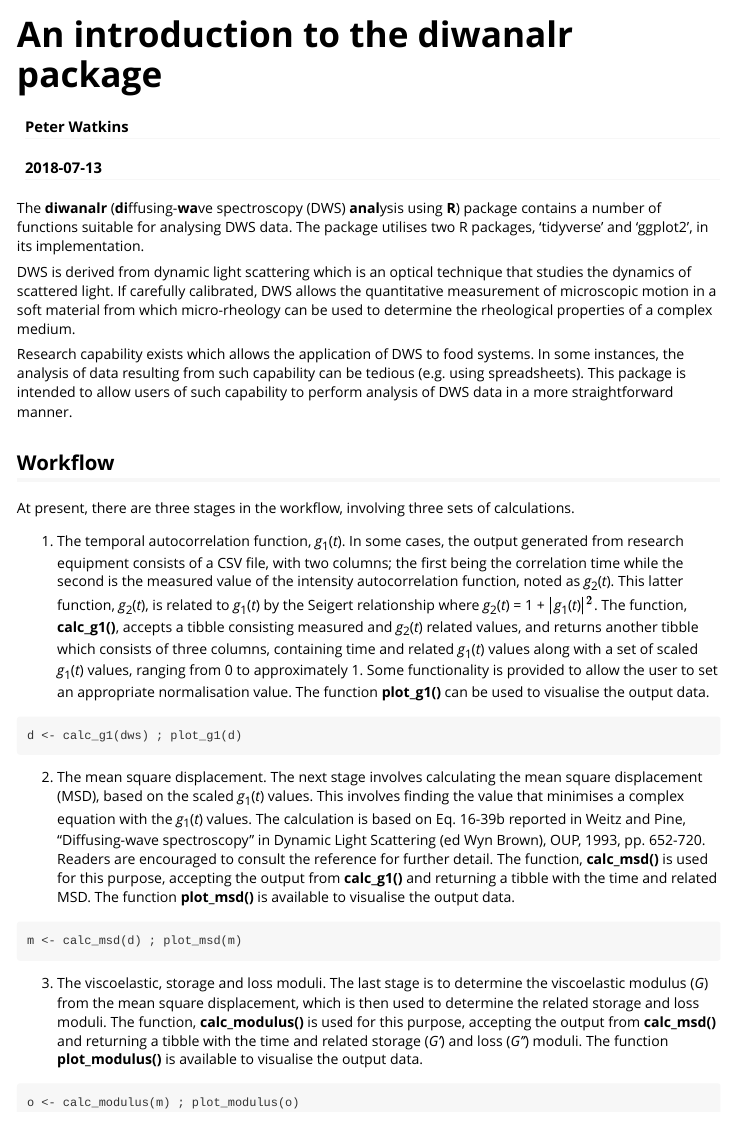
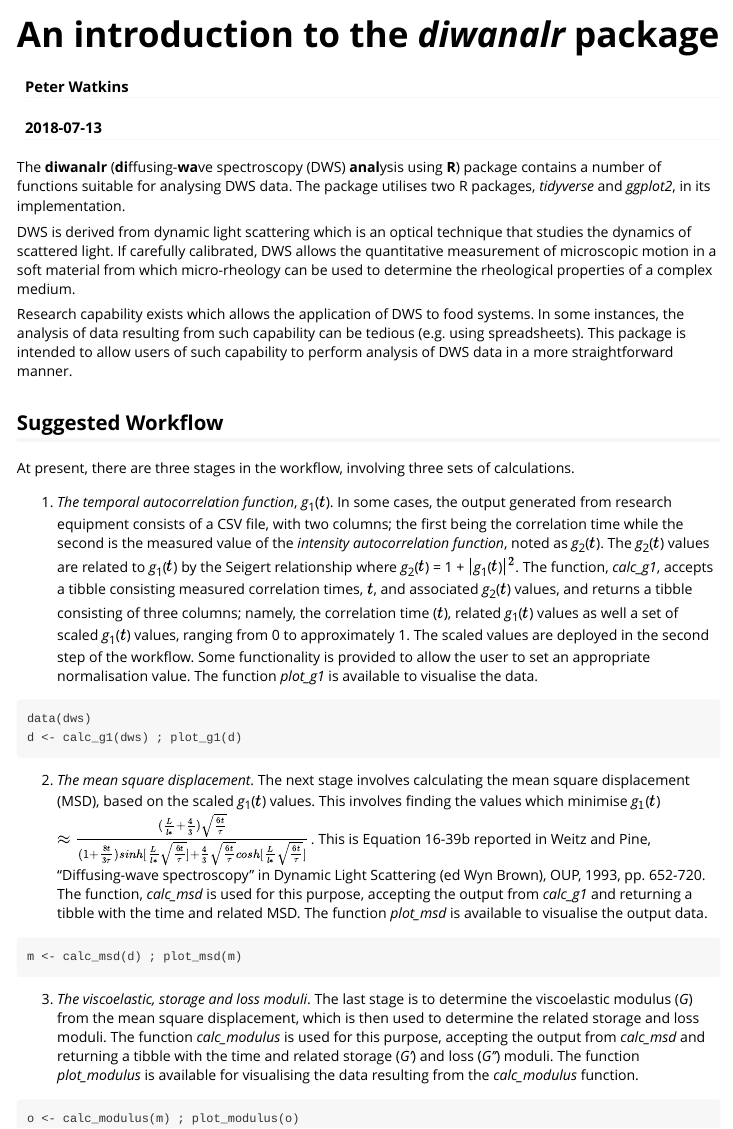
Before and after one commit to peterjwatkins/diwanalr, an R Markdown document (vignettes/diwanalr.Rmd): the page in a window 1100 px wide, from its top. Rendered offline with R 4.5, knitr and Pandoc, with nearby package versions.

Commit message:
New vignette

````diff
--- a/vignettes/diwanalr.Rmd
+++ b/vignettes/diwanalr.Rmd
@@ -1,5 +1,5 @@
 ---
-title: "An introduction to the diwanalr package"
+title: "An introduction to the *diwanalr* package"
 author: "Peter Watkins"
 date: "`r Sys.Date()`"
 output: rmarkdown::html_vignette
@@ -16,33 +16,34 @@ knitr::opts_chunk$set(
 )
 ```
 
-The **diwanalr** (**di**ffusing-**wa**ve spectroscopy (DWS) **anal**ysis using **R**) package contains a number of functions suitable for analysing DWS data. The package utilises two R packages, 'tidyverse' and 'ggplot2', in its implementation.
+The **diwanalr** (**di**ffusing-**wa**ve spectroscopy (DWS) **anal**ysis using **R**) package contains a number of functions suitable for analysing DWS data. The package utilises two R packages, *tidyverse* and *ggplot2*, in its implementation.
 
 DWS is derived from dynamic light scattering which is an optical technique that studies the dynamics of scattered light. If carefully calibrated, DWS allows the quantitative measurement of microscopic motion in a soft material from which micro-rheology can be used to determine the rheological properties of a complex medium.
 
 Research capability exists which allows the application of DWS to food systems. In some instances, the analysis of data resulting from such capability can be tedious (e.g. using spreadsheets). This package is intended to allow users of such capability to perform analysis of DWS data in a more straightforward manner.
 
 
-## Workflow
+## Suggested Workflow
 At present, there are three stages in the workflow, involving three sets of calculations.
 
-1. The temporal autocorrelation function, *g*~1~(*t*).
-In some cases, the output generated from research equipment consists of a CSV file, with two columns; the first being the correlation time while the second is the measured value of the intensity autocorrelation function, noted as *g*~2~(*t*). This latter function, *g*~2~(*t*), is related to *g*~1~(*t*) by the Seigert relationship where *g*~2~(*t*) = 1 + $|$*g*~1~(*t*)$|$$^2$. The function, **calc_g1()**, accepts a tibble consisting measured and *g*~2~(*t*) related values, and returns another tibble which consists of three columns, containing time and related *g*~1~(*t*) values along with a set of scaled *g*~1~(*t*) values, ranging from 0 to approximately 1. Some functionality is provided to allow the user to set an appropriate normalisation value. The function **plot_g1()** can be used to visualise the output data.
+1. *The temporal autocorrelation function*, *g*~1~($t$).
+In some cases, the output generated from research equipment consists of a CSV file, with two columns; the first being the correlation time while the second is the measured value of the *intensity autocorrelation function*, noted as *g*~2~($t$). The *g*~2~($t$) values are related to *g*~1~($t$) by the Seigert relationship where *g*~2~($t$) = 1 + $|$*g*~1~($t$)$|$$^2$. The function, *calc_g1*, accepts a tibble consisting measured correlation times, $t$, and associated *g*~2~($t$) values, and returns a tibble consisting of three columns; namely, the correlation time ($t$), related *g*~1~($t$) values as well a set of scaled *g*~1~($t$) values, ranging from 0 to approximately 1. The scaled values are deployed in the second step of the workflow. Some functionality is provided to allow the user to set an appropriate normalisation value. The function *plot_g1* is available to visualise the data.
 
 ```
+data(dws)
 d <- calc_g1(dws) ; plot_g1(d)
 ```
 
 
-2. The mean square displacement.
-The next stage involves calculating the mean square displacement (MSD), based on the scaled *g*~1~(*t*) values. This involves finding the value that minimises a complex equation with the *g*~1~(*t*) values. The calculation is based on Eq. 16-39b reported in Weitz and Pine, "Diffusing-wave spectroscopy" in Dynamic Light Scattering (ed Wyn Brown), OUP, 1993, pp. 652-720. Readers are encouraged to consult the reference for further detail. The function, **calc_msd()** is used for this purpose, accepting the output from **calc_g1()** and returning a tibble with the time and related MSD. The function **plot_msd()** is available to visualise the output data.
+2. *The mean square displacement*.
+The next stage involves calculating the mean square displacement (MSD), based on the scaled *g*~1~($t$) values. This involves finding the values which minimise *g*$_{1}$($t$)$\approx\frac{(\frac{L}{l*}+\frac{4}{3})\sqrt{\frac{6t}{\tau}}}{(1+\frac{8t}{3\tau})sinh[\frac{L}{l*}\sqrt{\frac{6t}{\tau}}]+\frac{4}{3}\sqrt{\frac{6t}{\tau}}cosh[\frac{L}{l*}\sqrt{\frac{6t}{\tau}}]}$. This is Equation 16-39b reported in Weitz and Pine, "Diffusing-wave spectroscopy" in Dynamic Light Scattering (ed Wyn Brown), OUP, 1993, pp. 652-720. The function, *calc_msd* is used for this purpose, accepting the output from *calc_g1* and returning a tibble with the time and related MSD. The function *plot_msd* is available to visualise the output data.
 
 ```
 m <- calc_msd(d) ; plot_msd(m)
 ```
 
-3. The viscoelastic, storage and loss moduli.
-The last stage is to determine the viscoelastic modulus (*G*) from the mean square displacement, which is then used to determine the related storage and loss moduli. The function, **calc_modulus()** is used for this purpose, accepting the output from **calc_msd()** and returning a tibble with the time and related storage (*G'*) and loss (*G''*) moduli. The function **plot_modulus()** is available to visualise the output data.
+3. *The viscoelastic, storage and loss moduli*.
+The last stage is to determine the viscoelastic modulus (*G*) from the mean square displacement, which is then used to determine the related storage and loss moduli. The function *calc_modulus* is used for this purpose, accepting the output from *calc_msd* and returning a tibble with the time and related storage (*G'*) and loss (*G''*) moduli. The function *plot_modulus* is available for visualising the data resulting from the *calc_modulus* function.
 
 ```
 o <- calc_modulus(m) ; plot_modulus(o)
````
